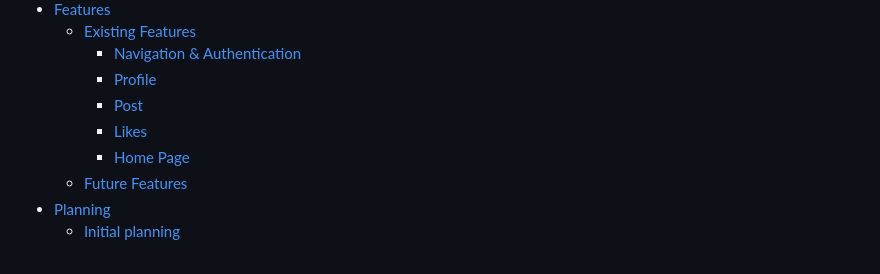
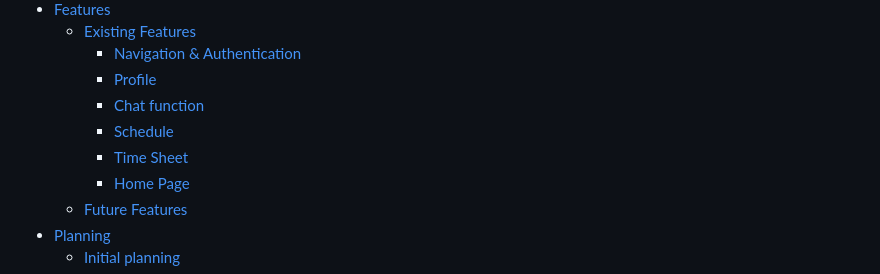
Before and after one commit to mikakallberg/foo-cafe, a Markdown page: README.md, the part around the change. GitHub-like rendering.

```diff
--- a/README.md
+++ b/README.md
@@ -18,8 +18,9 @@ Please note that this documentation has multiple pages
    - [Existing Features](#existing-features)
        - [Navigation & Authentication](#navigation--authentication)
        - [Profile](#profile)
-       - [Post](#post)
-       - [Likes](#likes)
+       - [Chat function](#chat-function)
+       - [Schedule](#schedule)
+       - [Time Sheet](#time-sheet)
        - [Home Page](#home-page)
    - [Future Features](#future-features)
 * [Planning](#planning)
```
Also changed, not shown: bugs.md (added, +47 -0 lines), testing.md (added, +47 -0 lines).
